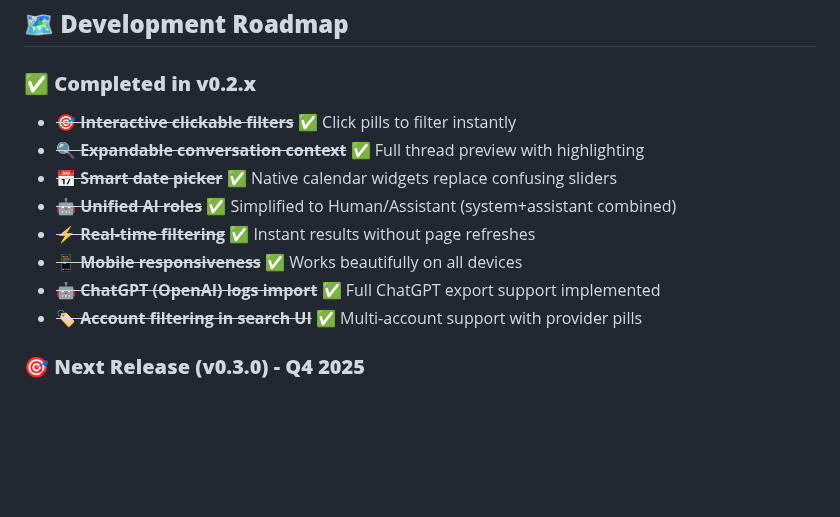
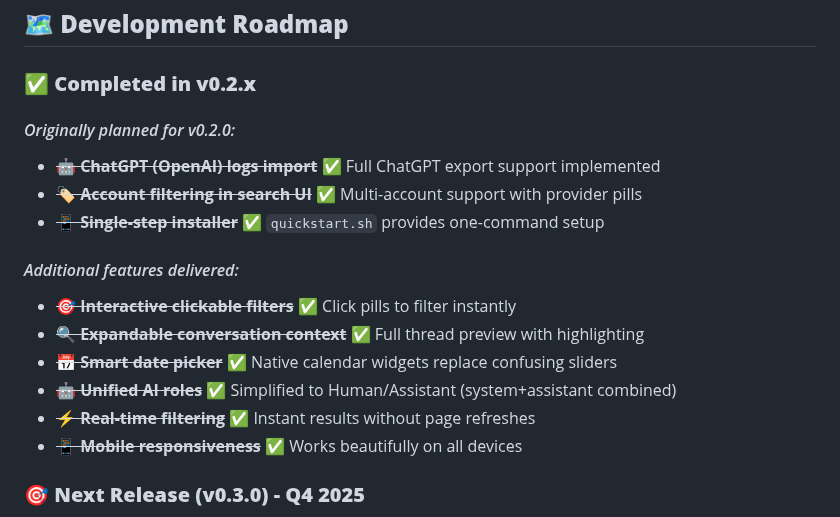
Before and after one commit to t1c1/safe-historical-search, a Markdown page: README.md, the part around the change. Rendered like a GitHub page; blank space fills up the shorter version.

Commit message:
docs: Restructure roadmap to show original v0.2.0 goals vs delivered
✅ Original v0.2.0 Goals (All Completed):
- ChatGPT (OpenAI) logs import
- Account filtering in search UI
- Single-step installer (quickstart.sh)

🎁 Bonus Features Delivered:
- Interactive clickable filters
- Expandable conversation context
- Smart date picker
- Unified AI roles
- Real-time filtering
- Mobile responsiveness

This shows we not only met the original roadmap but exceeded it significantly with additional UX improvements and interactive features.

```diff
--- a/README.md
+++ b/README.md
@@ -253,14 +253,18 @@ docker run -v ./files:/data -v ./index:/index -p 5001:5001 safe-historical-searc
 ## 🗺️ **Development Roadmap**
 
 ### ✅ **Completed in v0.2.x**
+#### *Originally planned for v0.2.0:*
+- ~~**🤖 ChatGPT (OpenAI) logs import**~~ ✅ Full ChatGPT export support implemented
+- ~~**🏷️ Account filtering in search UI**~~ ✅ Multi-account support with provider pills
+- ~~**📱 Single-step installer**~~ ✅ `quickstart.sh` provides one-command setup
+
+#### *Additional features delivered:*
 - ~~**🎯 Interactive clickable filters**~~ ✅ Click pills to filter instantly
 - ~~**🔍 Expandable conversation context**~~ ✅ Full thread preview with highlighting
 - ~~**📅 Smart date picker**~~ ✅ Native calendar widgets replace confusing sliders
 - ~~**🤖 Unified AI roles**~~ ✅ Simplified to Human/Assistant (system+assistant combined)
 - ~~**⚡ Real-time filtering**~~ ✅ Instant results without page refreshes
 - ~~**📱 Mobile responsiveness**~~ ✅ Works beautifully on all devices
-- ~~**🤖 ChatGPT (OpenAI) logs import**~~ ✅ Full ChatGPT export support implemented
-- ~~**🏷️ Account filtering in search UI**~~ ✅ Multi-account support with provider pills
 
 ### 🎯 **Next Release (v0.3.0) - Q4 2025**
 - **🔍 Advanced search operators** - AND, OR, NOT, parentheses, quotes
```
